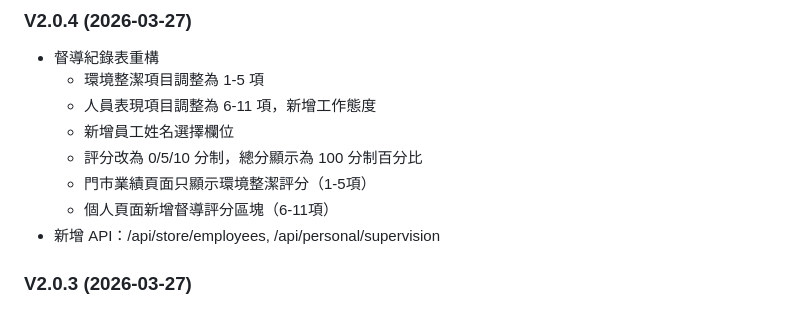
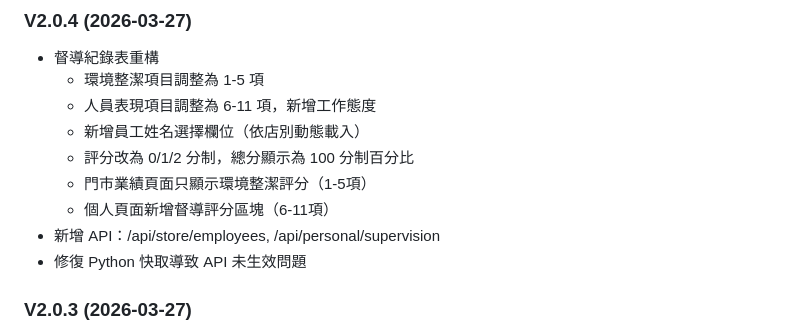
Before and after one commit to han5211tw-ai/ai, a Markdown page: ERP_Whitepaper_v4.0.md, the part around the change. GitHub-like rendering.

Commit message:
白皮書 v4.3：更新督導紀錄表細節與修復說明

```diff
--- a/ERP_Whitepaper_v4.0.md
+++ b/ERP_Whitepaper_v4.0.md
@@ -691,11 +691,12 @@ Gunicorn 日誌: dashboard-site/logs/
 - 督導紀錄表重構
   - 環境整潔項目調整為 1-5 項
   - 人員表現項目調整為 6-11 項，新增工作態度
-  - 新增員工姓名選擇欄位
-  - 評分改為 0/5/10 分制，總分顯示為 100 分制百分比
+  - 新增員工姓名選擇欄位（依店別動態載入）
+  - 評分改為 0/1/2 分制，總分顯示為 100 分制百分比
   - 門市業績頁面只顯示環境整潔評分（1-5項）
   - 個人頁面新增督導評分區塊（6-11項）
 - 新增 API：/api/store/employees, /api/personal/supervision
+- 修復 Python 快取導致 API 未生效問題
 
 ### V2.0.3 (2026-03-27)
 - 需求表取消後重打 Bug 修復
```
